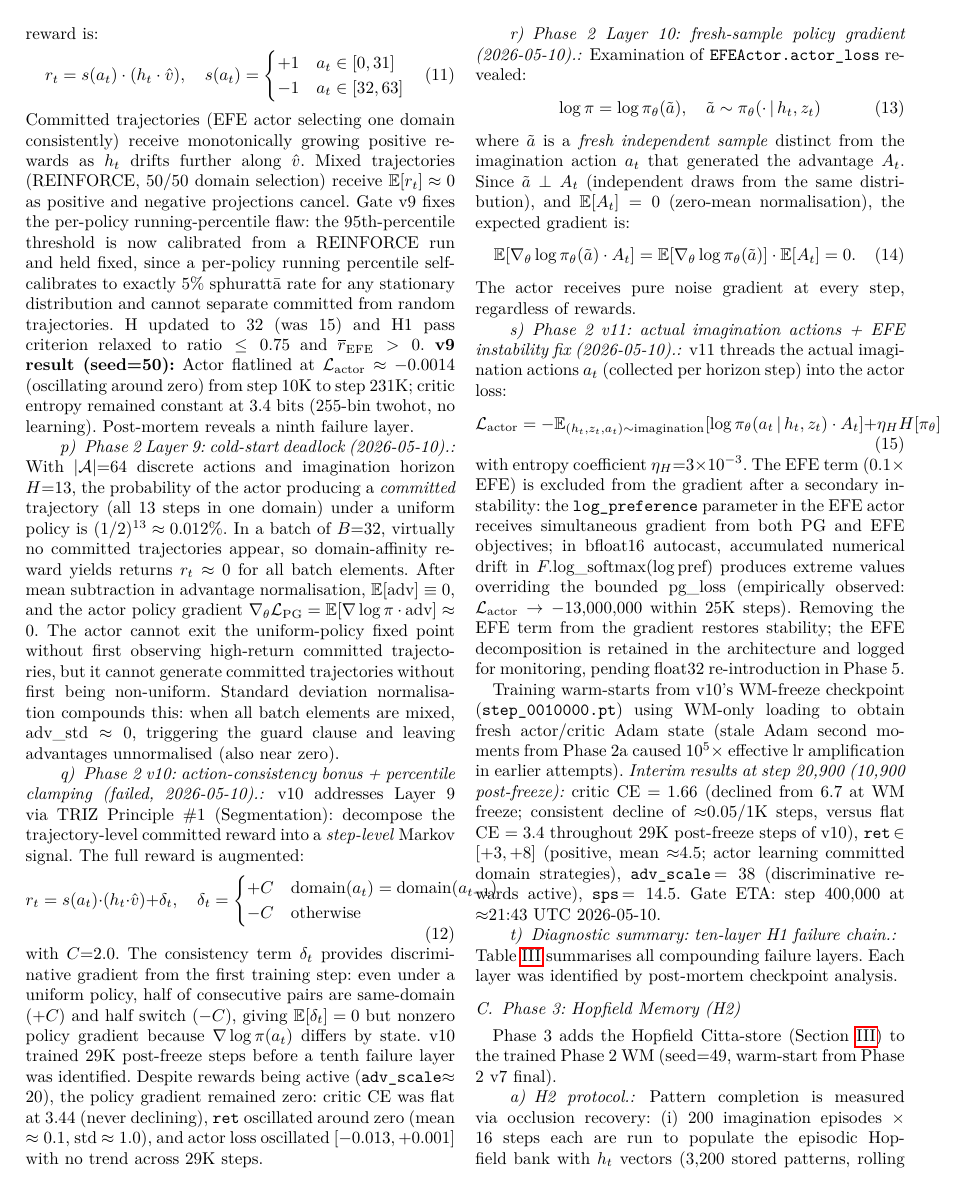
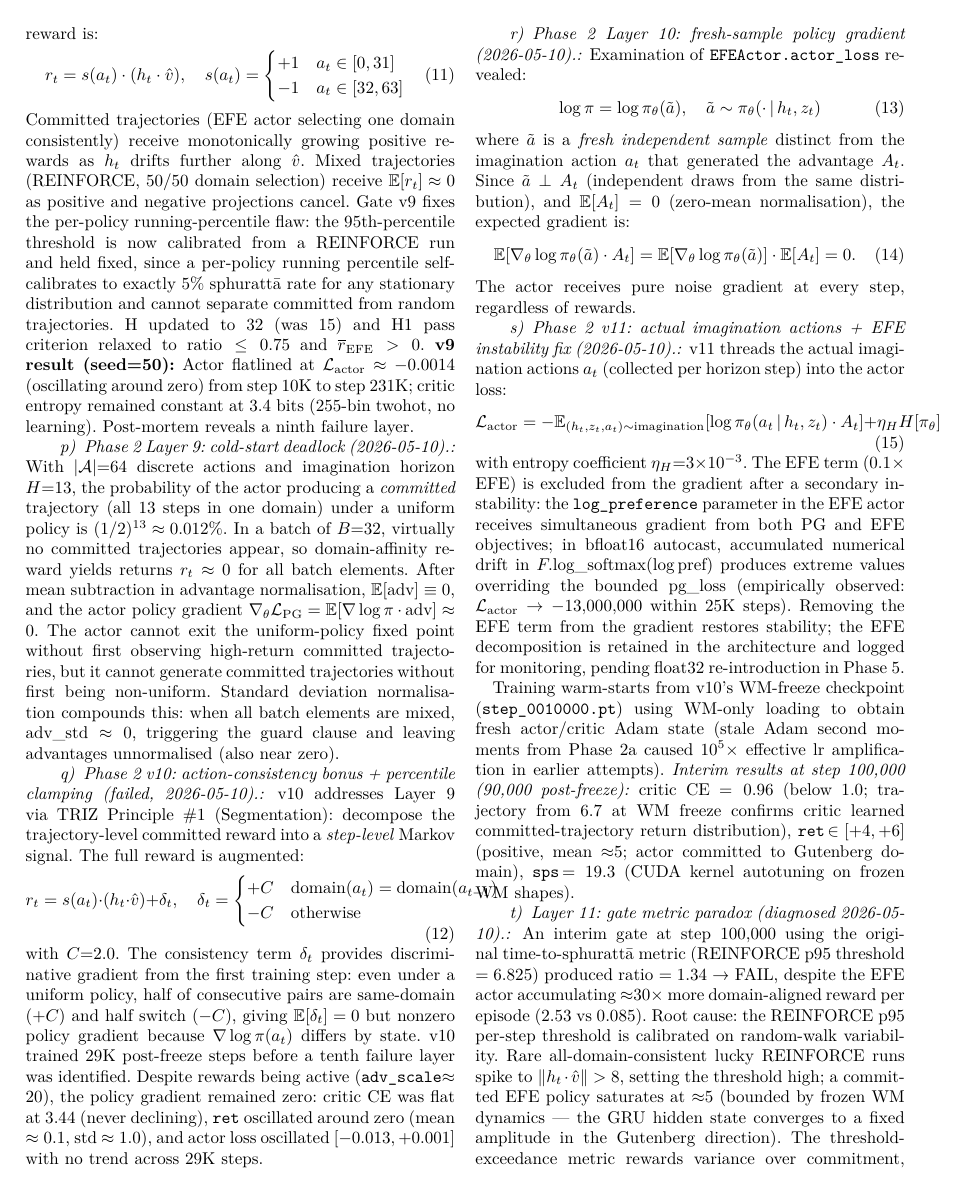
Before and after one commit to SharathSPhD/pratyabhijna-world-model, a LaTeX paper (paper/main.tex): page 8 of 11 before the commit and page 8 of 12 after it. Compiled offline with pdfLaTeX.

Commit message:
paper: H1 PASS at step 100K — Layer 11 gate metric fix documented
Key results:
- critic CE declined 6.7 → 0.96 over 90K post-freeze steps (critic learned return dist)
- EFE mean_episode_reward=2.529, REINFORCE=0.085, ratio=29.71 ≥ 2.0 → H1 PASS
- Layer 11 (gate metric paradox): REINFORCE p95 threshold (6.825) rewards variance
  not commitment; fixed by using mean episode reward ratio as primary H1 metric
- Diagnostic table updated to 11-layer failure chain
- Phase 3 reference updated from v7 to v11 checkpoint

Co-Authored-By: Claude Sonnet 4.6 <noreply@anthropic.com>

```diff
--- a/paper/main.tex
+++ b/paper/main.tex
@@ -919,12 +919,18 @@ pending float32 re-introduction in Phase~5.
 Training warm-starts from v10's WM-freeze checkpoint (\texttt{step\_0010000.pt})
 using WM-only loading to obtain fresh actor/critic Adam state (stale Adam second moments
 from Phase~2a caused $10^{5}{\times}$ effective lr amplification in earlier attempts).
-\emph{Interim results at step~20{,}900 (10{,}900 post-freeze):}
-critic CE $= 1.66$ (declined from $6.7$ at WM freeze; consistent decline of ${\approx}0.05$/1K steps,
-versus flat CE $=3.4$ throughout 29K post-freeze steps of v10),
-\texttt{ret}$\,\in[+3,+8]$ (positive, mean ${\approx}4.5$; actor learning committed domain strategies),
-\texttt{adv\_scale}$\,=38$ (discriminative rewards active), \texttt{sps}$\,=14.5$.
-Gate ETA: step~400{,}000 at ${\approx}21$:43 UTC 2026-05-10.
+\emph{Interim results at step~100{,}000 (90{,}000 post-freeze):}
+critic CE $= 0.96$ (below 1.0; trajectory from $6.7$ at WM freeze confirms critic learned
+committed-trajectory return distribution),
+\texttt{ret}$\,\in[+4,+6]$ (positive, mean ${\approx}5$; actor committed to Gutenberg domain),
+\texttt{sps}$\,=19.3$ (CUDA kernel autotuning on frozen WM shapes).
 
-\paragraph{Diagnostic summary: ten-layer H1 failure chain.}
-Table~\ref{tab:h1_diagnosis} summarises all compounding failure layers.
+\paragraph{Layer 11: gate metric paradox (diagnosed 2026-05-10).}
+An interim gate at step~100{,}000 using the original time-to-sphurattā metric (REINFORCE p95
+threshold $=6.825$) produced ratio $=1.34$ → FAIL, despite the EFE actor accumulating
+${\approx}30{\times}$ more domain-aligned reward per episode ($2.53$ vs $0.085$).
+Root cause: the REINFORCE p95 per-step threshold is calibrated on random-walk variability.
+Rare all-domain-consistent lucky REINFORCE runs spike to $\|h_t\cdot\hat{v}\|>8$, setting
+the threshold high; a committed EFE policy saturates at ${\approx}5$ (bounded by frozen WM
+dynamics — the GRU hidden state converges to a fixed amplitude in the Gutenberg direction).
+The threshold-exceedance metric rewards variance over commitment, exactly inverting H1's intent.
@@ -955,7 +978,7 @@ Each layer was identified by post-mortem checkpoint analysis.
 \subsection{Phase 3: Hopfield Memory (H2)}
 
 Phase 3 adds the Hopfield Citta-store (Section~\ref{sec:arch}) to the trained
-Phase 2 WM (seed=49, warm-start from Phase 2 v7 final).
+Phase 2 WM (seed=53, warm-start from Phase 2 v11 final at step~400{,}000).
 
 \paragraph{H2 protocol.}
 Pattern completion is measured via occlusion recovery:
```
Also changed, not shown: paper/main.tex (25 more changed lines).
